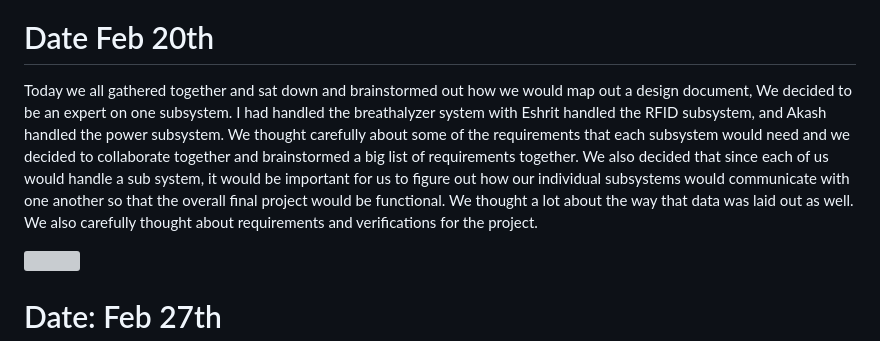
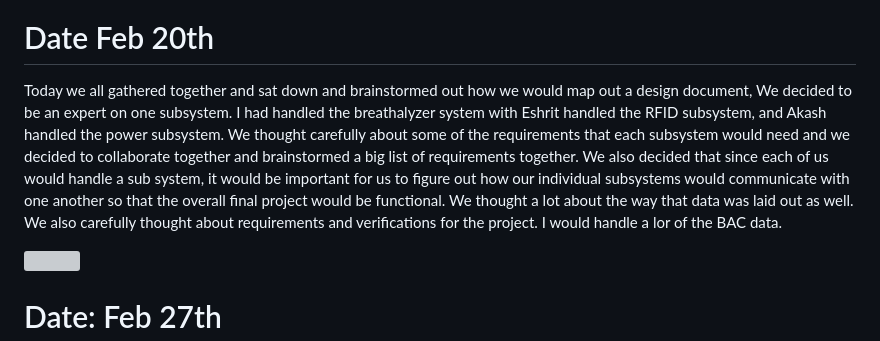
Before and after one commit to bekatresh/ECE-445, a Markdown page: notebooks/Sumedh_notebook/book.md, the part around the change. Rendered like a GitHub page; grey boxes are pictures that could not be loaded.

```diff
--- a/notebooks/Sumedh_notebook/book.md
+++ b/notebooks/Sumedh_notebook/book.md
@@ -17,7 +17,7 @@ All of us gathered at one apartment and opened up the bread board and all the co
 ![](pics/3.png)
 
 # Date Feb 20th
-Today we all gathered together and sat down and brainstormed out how we would map out a design document, We decided to be an expert on one subsystem.  I had handled the breathalyzer system with Eshrit handled the RFID subsystem, and Akash handled the power subsystem. We thought carefully about some of the requirements that each subsystem would need and we decided to collaborate together and brainstormed a big list of requirements together. We also decided that since each of us would handle a sub system, it would be important for us to figure out how our individual subsystems would communicate with one another so that the overall final project would be functional. We thought a lot about the way that data was laid out as well. We also carefully thought about requirements and verifications for the project.
+Today we all gathered together and sat down and brainstormed out how we would map out a design document, We decided to be an expert on one subsystem.  I had handled the breathalyzer system with Eshrit handled the RFID subsystem, and Akash handled the power subsystem. We thought carefully about some of the requirements that each subsystem would need and we decided to collaborate together and brainstormed a big list of requirements together. We also decided that since each of us would handle a sub system, it would be important for us to figure out how our individual subsystems would communicate with one another so that the overall final project would be functional. We thought a lot about the way that data was laid out as well. We also carefully thought about requirements and verifications for the project. I would handle a lor of the BAC data.
 
 ![](pics/MQ3.png)
 
```
